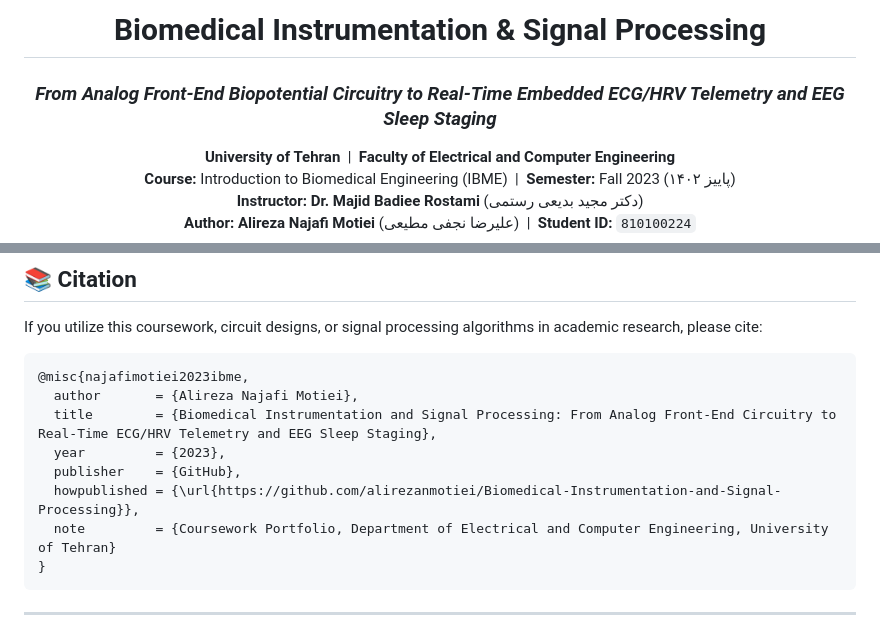
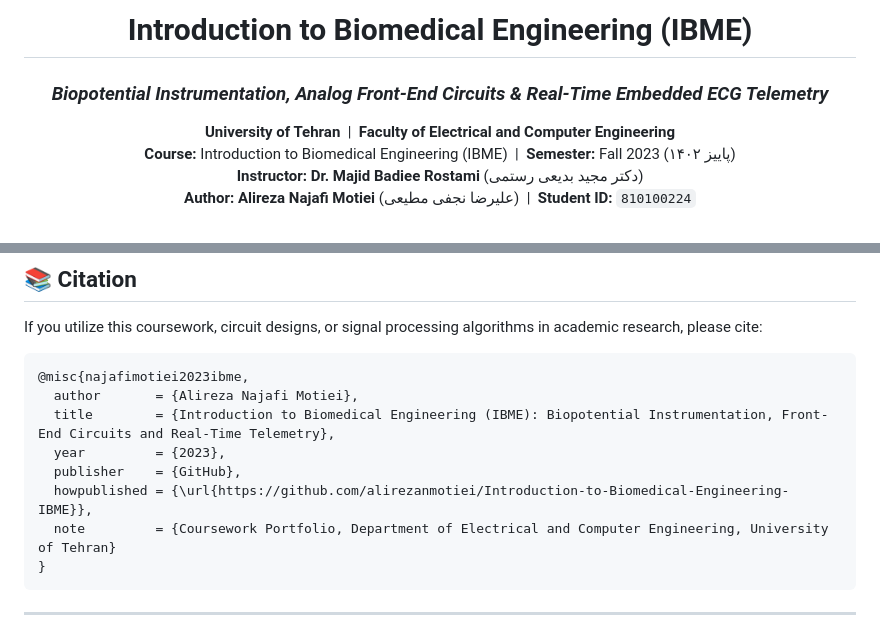
Before and after one commit to alirezanmotiei/Introduction-to-Biomedical-Engineering-IBME, a Markdown page: README.md, 2 parts joined by grey strips. Rendered like a GitHub page.

Commit message:
docs: rename coursework portfolio to Introduction to Biomedical Engineering (IBME)

````diff
--- a/README.md
+++ b/README.md
@@ -1,7 +1,7 @@
 <div align="center">
 
-# Biomedical Instrumentation & Signal Processing
-### *From Analog Front-End Biopotential Circuitry to Real-Time Embedded ECG/HRV Telemetry and EEG Sleep Staging*
+# Introduction to Biomedical Engineering (IBME)
+### *Biopotential Instrumentation, Analog Front-End Circuits & Real-Time Embedded ECG Telemetry*
 
 **University of Tehran** &nbsp;|&nbsp; **Faculty of Electrical and Computer Engineering**
 **Course:** Introduction to Biomedical Engineering (IBME) &nbsp;|&nbsp; **Semester:** Fall 2023 (پاییز ۱۴۰۲)
@@ -296,10 +296,10 @@ If you utilize this coursework, circuit designs, or signal processing algorithms
 ```bibtex
 @misc{najafimotiei2023ibme,
   author       = {Alireza Najafi Motiei},
-  title        = {Biomedical Instrumentation and Signal Processing: From Analog Front-End Circuitry to Real-Time ECG/HRV Telemetry and EEG Sleep Staging},
+  title        = {Introduction to Biomedical Engineering (IBME): Biopotential Instrumentation, Front-End Circuits and Real-Time Telemetry},
   year         = {2023},
   publisher    = {GitHub},
-  howpublished = {\url{https://github.com/alirezanmotiei/Biomedical-Instrumentation-and-Signal-Processing}},
+  howpublished = {\url{https://github.com/alirezanmotiei/Introduction-to-Biomedical-Engineering-IBME}},
   note         = {Coursework Portfolio, Department of Electrical and Computer Engineering, University of Tehran}
 }
 ```
````
